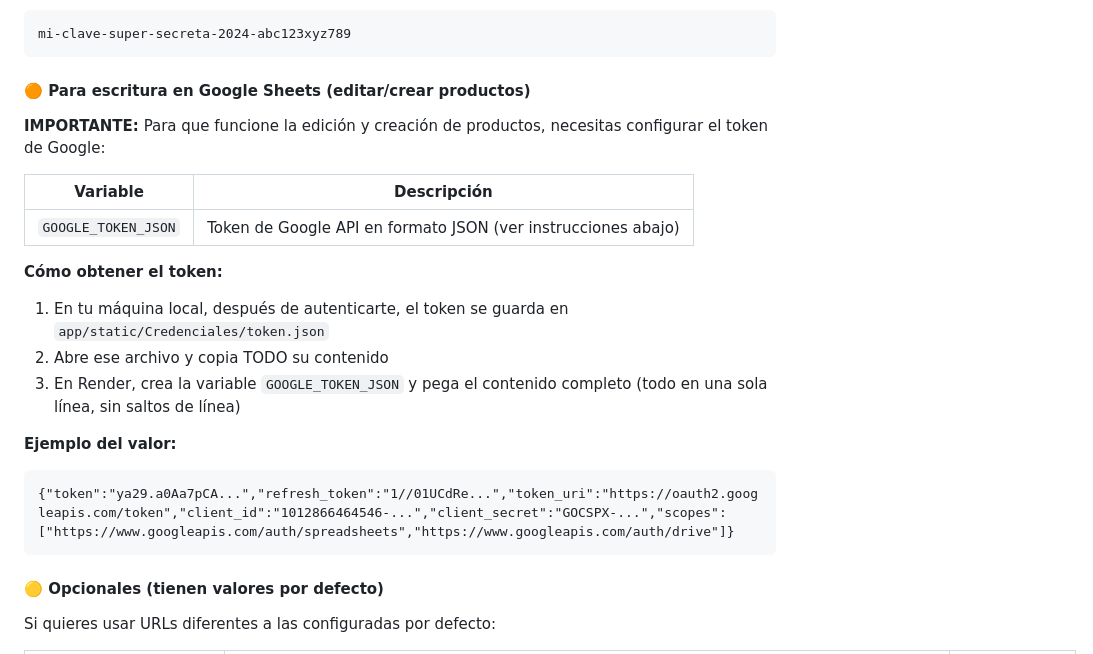
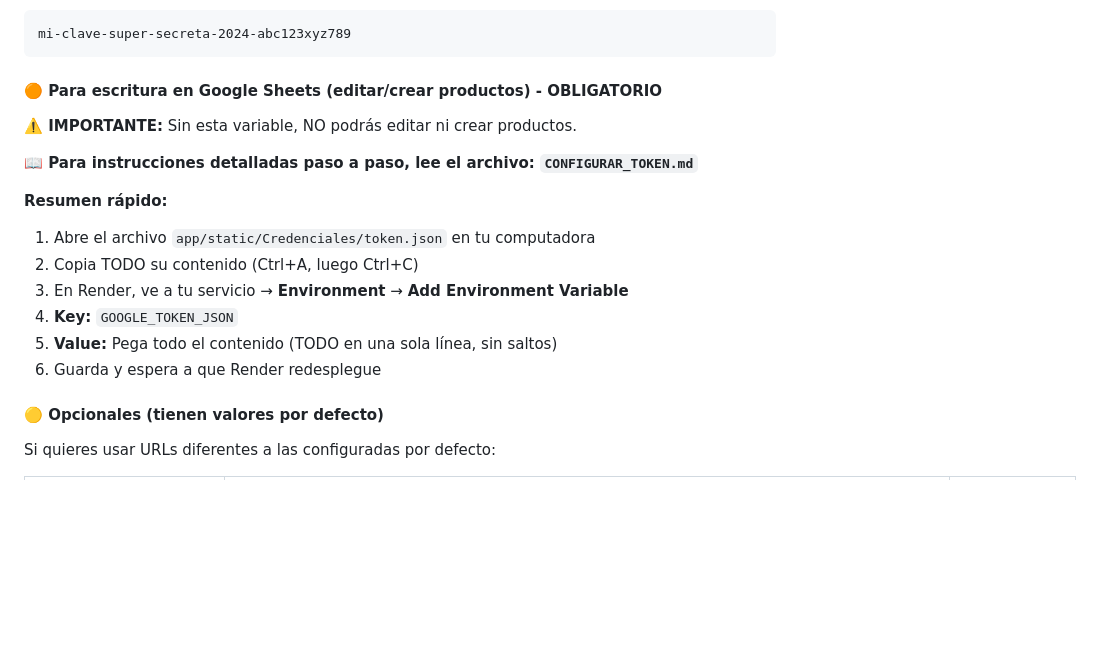
Before and after one commit to jconvexa6/Convexa, a Markdown page: RENDER.md, the part around the change. GitHub-like rendering; blank space fills up the shorter version.

````diff
--- a/RENDER.md
+++ b/RENDER.md
@@ -26,23 +26,19 @@ Ve a la sección **Environment** en Render y agrega estas variables:
 mi-clave-super-secreta-2024-abc123xyz789
 ```
 
-#### 🟠 Para escritura en Google Sheets (editar/crear productos)
+#### 🟠 Para escritura en Google Sheets (editar/crear productos) - OBLIGATORIO
 
-**IMPORTANTE:** Para que funcione la edición y creación de productos, necesitas configurar el token de Google:
+**⚠️ IMPORTANTE:** Sin esta variable, NO podrás editar ni crear productos.
 
-| Variable | Descripción |
-|----------|-------------|
-| `GOOGLE_TOKEN_JSON` | Token de Google API en formato JSON (ver instrucciones abajo) |
+**📖 Para instrucciones detalladas paso a paso, lee el archivo: `CONFIGURAR_TOKEN.md`**
 
-**Cómo obtener el token:**
-1. En tu máquina local, después de autenticarte, el token se guarda en `app/static/Credenciales/token.json`
-2. Abre ese archivo y copia TODO su contenido
-3. En Render, crea la variable `GOOGLE_TOKEN_JSON` y pega el contenido completo (todo en una sola línea, sin saltos de línea)
-
-**Ejemplo del valor:**
-```
-{"token":"ya29.a0Aa7pCA...","refresh_token":"1//01UCdRe...","token_uri":"https://oauth2.googleapis.com/token","client_id":"1012866464546-...","client_secret":"GOCSPX-...","scopes":["https://www.googleapis.com/auth/spreadsheets","https://www.googleapis.com/auth/drive"]}
-```
+**Resumen rápido:**
+1. Abre el archivo `app/static/Credenciales/token.json` en tu computadora
+2. Copia TODO su contenido (Ctrl+A, luego Ctrl+C)
+3. En Render, ve a tu servicio → **Environment** → **Add Environment Variable**
+4. **Key:** `GOOGLE_TOKEN_JSON`
+5. **Value:** Pega todo el contenido (TODO en una sola línea, sin saltos)
+6. Guarda y espera a que Render redesplegue
 
 #### 🟡 Opcionales (tienen valores por defecto)
 
````
Also changed, not shown: CONFIGURAR_TOKEN.md (added, +105 -0 lines).
